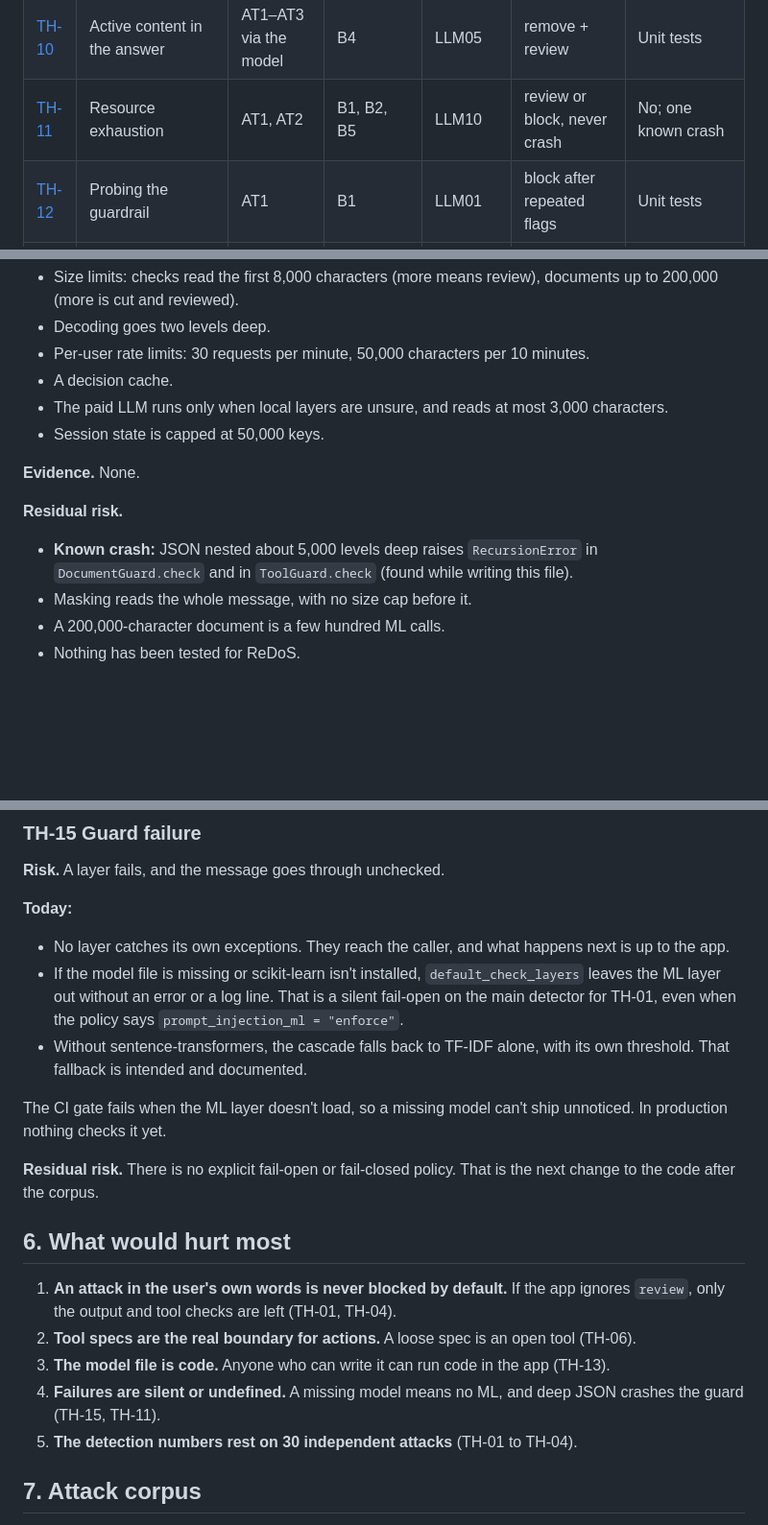
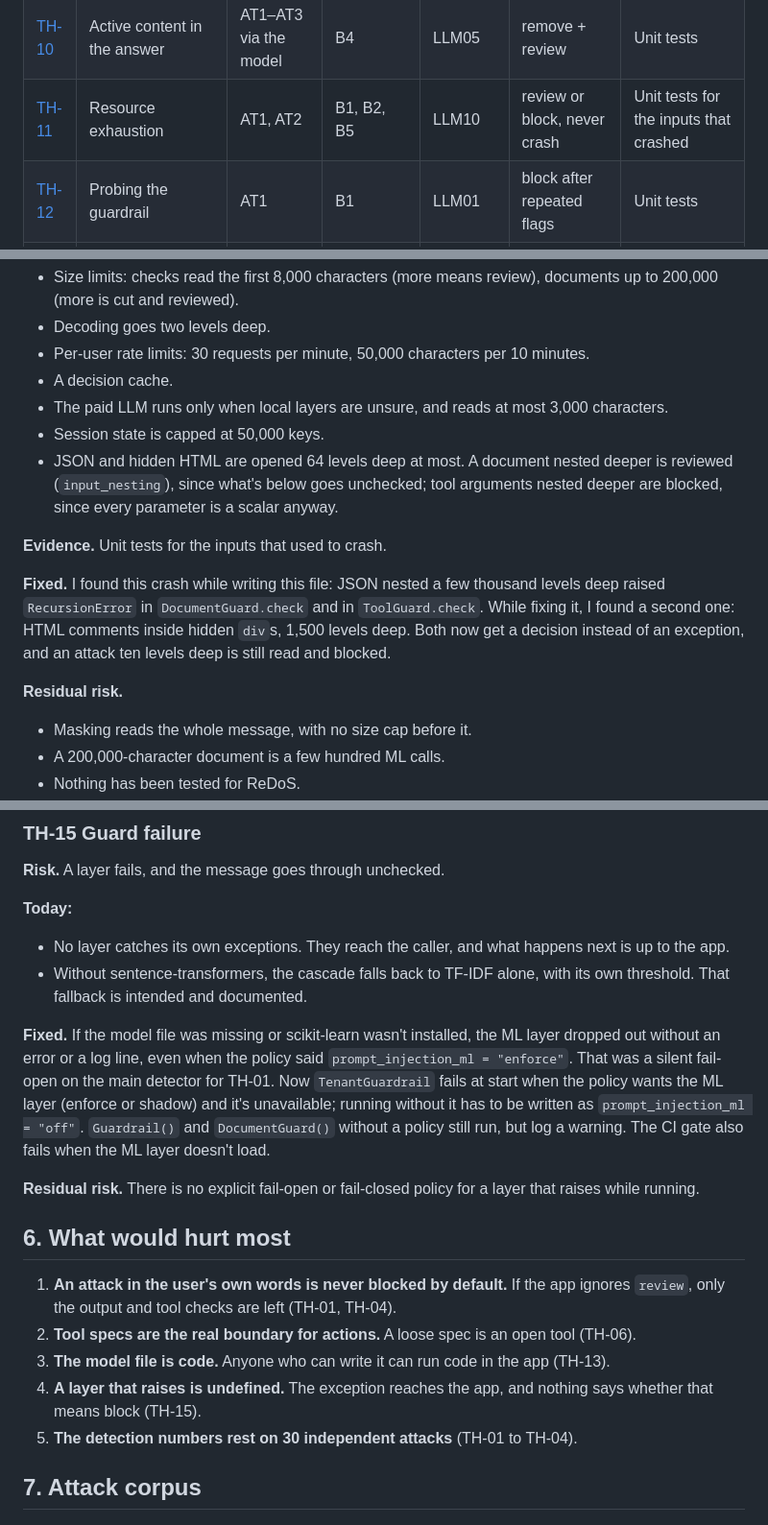
Before and after one commit to efronh/sieve, a Markdown page: THREAT_MODEL.md, 3 parts joined by grey strips. Shown at 96% size. Drawn GitHub-style; blank space fills up the shorter version.

Commit message:
Record the nesting and missing-model fixes in the threat model
TH-11: JSON and hidden HTML are opened 64 levels deep at most; the two
inputs that crashed (deep JSON, comments inside hidden divs) now get a
decision. TH-15: a policy that wants the ML layer fails at start without
it. What's left is a layer that raises while running: nothing says
whether that means block.

```diff
--- a/THREAT_MODEL.md
+++ b/THREAT_MODEL.md
@@ -81,7 +81,7 @@ Each control below works only if the app does its part. If an assumption breaks,
 | [TH-08](#th-08-personal-data-leaving-in-prompts-or-logs) | Personal data leaving in prompts or logs | — | B3, B6 | LLM02 | mask | Unit tests |
 | [TH-09](#th-09-another-customers-data-in-the-answer) | Another customer's data in the answer | AT1, AT3 via the model | B4 | LLM02 | review | Unit tests |
 | [TH-10](#th-10-active-content-in-the-answer) | Active content in the answer | AT1–AT3 via the model | B4 | LLM05 | remove + review | Unit tests |
-| [TH-11](#th-11-resource-exhaustion) | Resource exhaustion | AT1, AT2 | B1, B2, B5 | LLM10 | review or block, never crash | No; one known crash |
+| [TH-11](#th-11-resource-exhaustion) | Resource exhaustion | AT1, AT2 | B1, B2, B5 | LLM10 | review or block, never crash | Unit tests for the inputs that crashed |
 | [TH-12](#th-12-probing-the-guardrail) | Probing the guardrail | AT1 | B1 | LLM01 | block after repeated flags | Unit tests |
 | [TH-13](#th-13-model-and-training-data-integrity) | Model and training data integrity | AT4 | Load time | LLM03, LLM04 | — | No control for the model file |
 | [TH-14](#th-14-policy-misconfiguration) | Policy misconfiguration | Operator error | Load time | — | fail at load | Unit tests |
@@ -247,11 +247,13 @@ The three records are dev now, as is TOOL-ARGINJ-016 (a DDE call), which I wrote
 - A decision cache.
 - The paid LLM runs only when local layers are unsure, and reads at most 3,000 characters.
 - Session state is capped at 50,000 keys.
+- JSON and hidden HTML are opened 64 levels deep at most. A document nested deeper is reviewed (`input_nesting`), since what's below goes unchecked; tool arguments nested deeper are blocked, since every parameter is a scalar anyway.
 
-**Evidence.** None.
+**Evidence.** Unit tests for the inputs that used to crash.
+
+**Fixed.** I found this crash while writing this file: JSON nested a few thousand levels deep raised `RecursionError` in `DocumentGuard.check` and in `ToolGuard.check`. While fixing it, I found a second one: HTML comments inside hidden `div`s, 1,500 levels deep. Both now get a decision instead of an exception, and an attack ten levels deep is still read and blocked.
 
 **Residual risk.**
-- **Known crash:** JSON nested about 5,000 levels deep raises `RecursionError` in `DocumentGuard.check` and in `ToolGuard.check` (found while writing this file).
 - Masking reads the whole message, with no size cap before it.
 - A 200,000-character document is a few hundred ML calls.
 - Nothing has been tested for ReDoS.
@@ -295,19 +297,18 @@ The three records are dev now, as is TOOL-ARGINJ-016 (a DDE call), which I wrote
 
 **Today:**
 - No layer catches its own exceptions. They reach the caller, and what happens next is up to the app.
-- If the model file is missing or scikit-learn isn't installed, `default_check_layers` leaves the ML layer out without an error or a log line. That is a silent fail-open on the main detector for TH-01, even when the policy says `prompt_injection_ml = "enforce"`.
 - Without sentence-transformers, the cascade falls back to TF-IDF alone, with its own threshold. That fallback is intended and documented.
 
-The CI gate fails when the ML layer doesn't load, so a missing model can't ship unnoticed. In production nothing checks it yet.
+**Fixed.** If the model file was missing or scikit-learn wasn't installed, the ML layer dropped out without an error or a log line, even when the policy said `prompt_injection_ml = "enforce"`. That was a silent fail-open on the main detector for TH-01. Now `TenantGuardrail` fails at start when the policy wants the ML layer (enforce or shadow) and it's unavailable; running without it has to be written as `prompt_injection_ml = "off"`. `Guardrail()` and `DocumentGuard()` without a policy still run, but log a warning. The CI gate also fails when the ML layer doesn't load.
 
-**Residual risk.** There is no explicit fail-open or fail-closed policy. That is the next change to the code after the corpus.
+**Residual risk.** There is no explicit fail-open or fail-closed policy for a layer that raises while running.
 
 ## 6. What would hurt most
 
 1. **An attack in the user's own words is never blocked by default.** If the app ignores `review`, only the output and tool checks are left (TH-01, TH-04).
 2. **Tool specs are the real boundary for actions.** A loose spec is an open tool (TH-06).
 3. **The model file is code.** Anyone who can write it can run code in the app (TH-13).
-4. **Failures are silent or undefined.** A missing model means no ML, and deep JSON crashes the guard (TH-15, TH-11).
+4. **A layer that raises is undefined.** The exception reaches the app, and nothing says whether that means block (TH-15).
 5. **The detection numbers rest on 30 independent attacks** (TH-01 to TH-04).
 
 ## 7. Attack corpus
```
